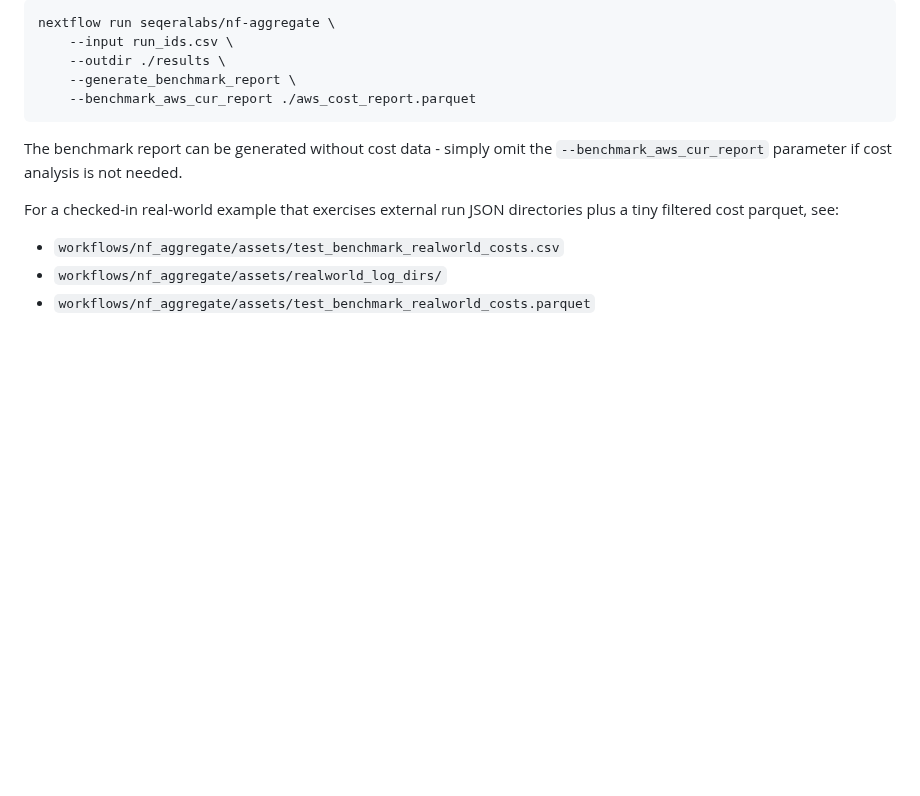
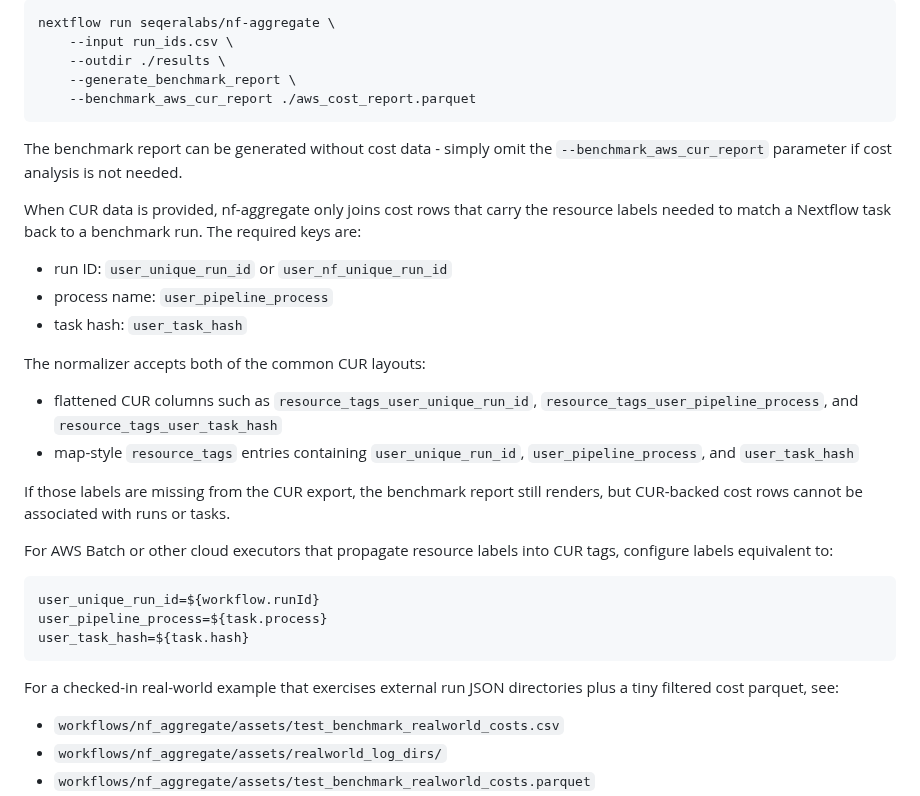
Before and after one commit to seqeralabs/nf-aggregate, a Markdown page: README.md, the part around the change. GitHub-like rendering; blank space fills up the shorter version.

Commit message:
docs: document CUR resource labels
Co-authored-by: Florian Wuennemann <flowuenne@gmail.com>

````diff
--- a/README.md
+++ b/README.md
@@ -102,6 +102,27 @@ nextflow run seqeralabs/nf-aggregate \
 
 The benchmark report can be generated without cost data - simply omit the `--benchmark_aws_cur_report` parameter if cost analysis is not needed.
 
+When CUR data is provided, nf-aggregate only joins cost rows that carry the resource labels needed to match a Nextflow task back to a benchmark run. The required keys are:
+
+- run ID: `user_unique_run_id` or `user_nf_unique_run_id`
+- process name: `user_pipeline_process`
+- task hash: `user_task_hash`
+
+The normalizer accepts both of the common CUR layouts:
+
+- flattened CUR columns such as `resource_tags_user_unique_run_id`, `resource_tags_user_pipeline_process`, and `resource_tags_user_task_hash`
+- map-style `resource_tags` entries containing `user_unique_run_id`, `user_pipeline_process`, and `user_task_hash`
+
+If those labels are missing from the CUR export, the benchmark report still renders, but CUR-backed cost rows cannot be associated with runs or tasks.
+
+For AWS Batch or other cloud executors that propagate resource labels into CUR tags, configure labels equivalent to:
+
+```
+user_unique_run_id=${workflow.runId}
+user_pipeline_process=${task.process}
+user_task_hash=${task.hash}
+```
+
 For a checked-in real-world example that exercises external run JSON directories plus a tiny filtered cost parquet, see:
 
 - `workflows/nf_aggregate/assets/test_benchmark_realworld_costs.csv`
````
